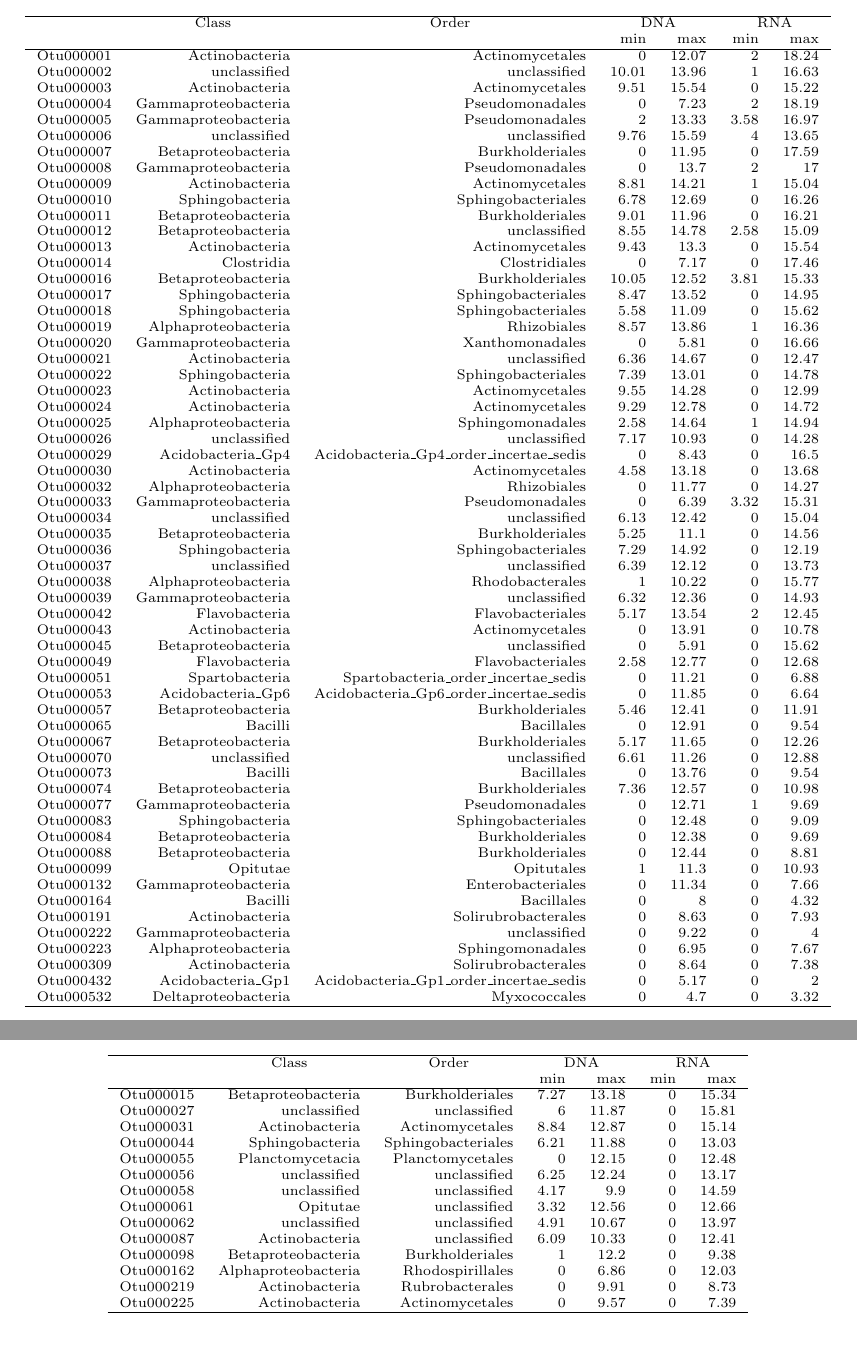
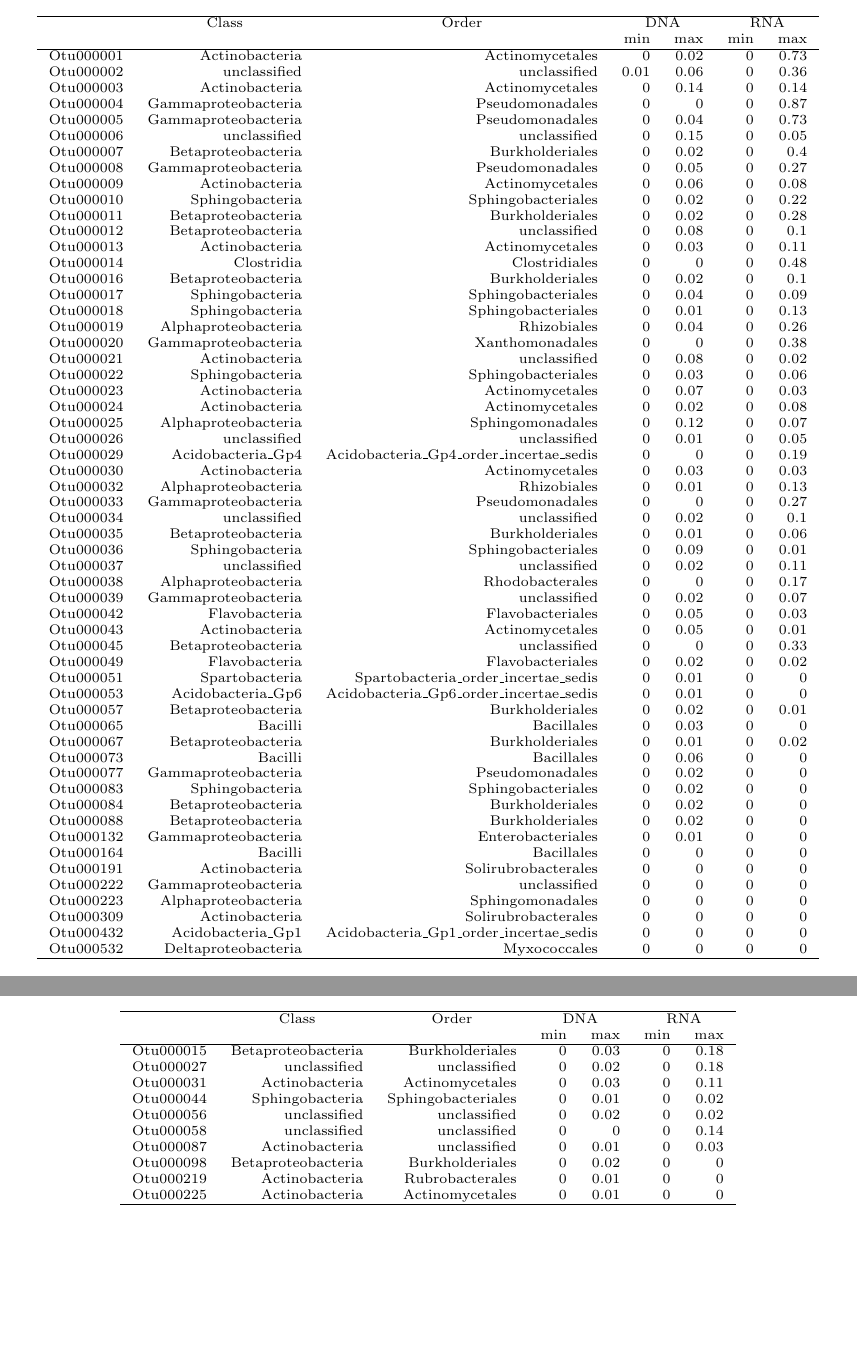
Before and after one commit to mmuscarella/ReservoirGradient, a LaTeX document (tables/Tables.tex, which reads tables/table1.tex, tables/table2.tex): two parts of pages 1 and 2 of 2, joined at a grey line, cut so that both start at the same text. Compiled offline with pdfLaTeX.

Commit message:
updates to figures, core taxa analysis and env explainvars

```diff
--- a/tables/table1.tex
+++ b/tables/table1.tex
@@ -8,66 +8,63 @@
                       \multicolumn{2}{c}{DNA} & \multicolumn{2}{c}{RNA} \\
  & &  & min & max & min & max \\
  \hline
-Otu000001 & Actinobacteria & Actinomycetales & 0 & 12.07 & 2 & 18.24 \\
-  Otu000002 & unclassified & unclassified & 10.01 & 13.96 & 1 & 16.63 \\
-  Otu000003 & Actinobacteria & Actinomycetales & 9.51 & 15.54 & 0 & 15.22 \\
-  Otu000004 & Gammaproteobacteria & Pseudomonadales & 0 & 7.23 & 2 & 18.19 \\
-  Otu000005 & Gammaproteobacteria & Pseudomonadales & 2 & 13.33 & 3.58 & 16.97 \\
-  Otu000006 & unclassified & unclassified & 9.76 & 15.59 & 4 & 13.65 \\
-  Otu000007 & Betaproteobacteria & Burkholderiales & 0 & 11.95 & 0 & 17.59 \\
-  Otu000008 & Gammaproteobacteria & Pseudomonadales & 0 & 13.7 & 2 & 17 \\
-  Otu000009 & Actinobacteria & Actinomycetales & 8.81 & 14.21 & 1 & 15.04 \\
-  Otu000010 & Sphingobacteria & Sphingobacteriales & 6.78 & 12.69 & 0 & 16.26 \\
-  Otu000011 & Betaproteobacteria & Burkholderiales & 9.01 & 11.96 & 0 & 16.21 \\
-  Otu000012 & Betaproteobacteria & unclassified & 8.55 & 14.78 & 2.58 & 15.09 \\
-  Otu000013 & Actinobacteria & Actinomycetales & 9.43 & 13.3 & 0 & 15.54 \\
-  Otu000014 & Clostridia & Clostridiales & 0 & 7.17 & 0 & 17.46 \\
-  Otu000016 & Betaproteobacteria & Burkholderiales & 10.05 & 12.52 & 3.81 & 15.33 \\
-  Otu000017 & Sphingobacteria & Sphingobacteriales & 8.47 & 13.52 & 0 & 14.95 \\
-  Otu000018 & Sphingobacteria & Sphingobacteriales & 5.58 & 11.09 & 0 & 15.62 \\
-  Otu000019 & Alphaproteobacteria & Rhizobiales & 8.57 & 13.86 & 1 & 16.36 \\
-  Otu000020 & Gammaproteobacteria & Xanthomonadales & 0 & 5.81 & 0 & 16.66 \\
-  Otu000021 & Actinobacteria & unclassified & 6.36 & 14.67 & 0 & 12.47 \\
-  Otu000022 & Sphingobacteria & Sphingobacteriales & 7.39 & 13.01 & 0 & 14.78 \\
-  Otu000023 & Actinobacteria & Actinomycetales & 9.55 & 14.28 & 0 & 12.99 \\
-  Otu000024 & Actinobacteria & Actinomycetales & 9.29 & 12.78 & 0 & 14.72 \\
-  Otu000025 & Alphaproteobacteria & Sphingomonadales & 2.58 & 14.64 & 1 & 14.94 \\
-  Otu000026 & unclassified & unclassified & 7.17 & 10.93 & 0 & 14.28 \\
-  Otu000029 & Acidobacteria\_Gp4 & Acidobacteria\_Gp4\_order\_incertae\_sedis & 0 & 8.43 & 0 & 16.5 \\
-  Otu000030 & Actinobacteria & Actinomycetales & 4.58 & 13.18 & 0 & 13.68 \\
-  Otu000032 & Alphaproteobacteria & Rhizobiales & 0 & 11.77 & 0 & 14.27 \\
-  Otu000033 & Gammaproteobacteria & Pseudomonadales & 0 & 6.39 & 3.32 & 15.31 \\
-  Otu000034 & unclassified & unclassified & 6.13 & 12.42 & 0 & 15.04 \\
-  Otu000035 & Betaproteobacteria & Burkholderiales & 5.25 & 11.1 & 0 & 14.56 \\
-  Otu000036 & Sphingobacteria & Sphingobacteriales & 7.29 & 14.92 & 0 & 12.19 \\
-  Otu000037 & unclassified & unclassified & 6.39 & 12.12 & 0 & 13.73 \\
-  Otu000038 & Alphaproteobacteria & Rhodobacterales & 1 & 10.22 & 0 & 15.77 \\
-  Otu000039 & Gammaproteobacteria & unclassified & 6.32 & 12.36 & 0 & 14.93 \\
-  Otu000042 & Flavobacteria & Flavobacteriales & 5.17 & 13.54 & 2 & 12.45 \\
-  Otu000043 & Actinobacteria & Actinomycetales & 0 & 13.91 & 0 & 10.78 \\
-  Otu000045 & Betaproteobacteria & unclassified & 0 & 5.91 & 0 & 15.62 \\
-  Otu000049 & Flavobacteria & Flavobacteriales & 2.58 & 12.77 & 0 & 12.68 \\
-  Otu000051 & Spartobacteria & Spartobacteria\_order\_incertae\_sedis & 0 & 11.21 & 0 & 6.88 \\
-  Otu000053 & Acidobacteria\_Gp6 & Acidobacteria\_Gp6\_order\_incertae\_sedis & 0 & 11.85 & 0 & 6.64 \\
-  Otu000057 & Betaproteobacteria & Burkholderiales & 5.46 & 12.41 & 0 & 11.91 \\
-  Otu000065 & Bacilli & Bacillales & 0 & 12.91 & 0 & 9.54 \\
-  Otu000067 & Betaproteobacteria & Burkholderiales & 5.17 & 11.65 & 0 & 12.26 \\
-  Otu000070 & unclassified & unclassified & 6.61 & 11.26 & 0 & 12.88 \\
-  Otu000073 & Bacilli & Bacillales & 0 & 13.76 & 0 & 9.54 \\
-  Otu000074 & Betaproteobacteria & Burkholderiales & 7.36 & 12.57 & 0 & 10.98 \\
-  Otu000077 & Gammaproteobacteria & Pseudomonadales & 0 & 12.71 & 1 & 9.69 \\
-  Otu000083 & Sphingobacteria & Sphingobacteriales & 0 & 12.48 & 0 & 9.09 \\
-  Otu000084 & Betaproteobacteria & Burkholderiales & 0 & 12.38 & 0 & 9.69 \\
-  Otu000088 & Betaproteobacteria & Burkholderiales & 0 & 12.44 & 0 & 8.81 \\
-  Otu000099 & Opitutae & Opitutales & 1 & 11.3 & 0 & 10.93 \\
-  Otu000132 & Gammaproteobacteria & Enterobacteriales & 0 & 11.34 & 0 & 7.66 \\
-  Otu000164 & Bacilli & Bacillales & 0 & 8 & 0 & 4.32 \\
-  Otu000191 & Actinobacteria & Solirubrobacterales & 0 & 8.63 & 0 & 7.93 \\
-  Otu000222 & Gammaproteobacteria & unclassified & 0 & 9.22 & 0 & 4 \\
-  Otu000223 & Alphaproteobacteria & Sphingomonadales & 0 & 6.95 & 0 & 7.67 \\
-  Otu000309 & Actinobacteria & Solirubrobacterales & 0 & 8.64 & 0 & 7.38 \\
-  Otu000432 & Acidobacteria\_Gp1 & Acidobacteria\_Gp1\_order\_incertae\_sedis & 0 & 5.17 & 0 & 2 \\
-  Otu000532 & Deltaproteobacteria & Myxococcales & 0 & 4.7 & 0 & 3.32 \\
+Otu000001 & Actinobacteria & Actinomycetales & 0 & 0.02 & 0 & 0.73 \\
+  Otu000002 & unclassified & unclassified & 0.01 & 0.06 & 0 & 0.36 \\
+  Otu000003 & Actinobacteria & Actinomycetales & 0 & 0.14 & 0 & 0.14 \\
+  Otu000004 & Gammaproteobacteria & Pseudomonadales & 0 & 0 & 0 & 0.87 \\
+  Otu000005 & Gammaproteobacteria & Pseudomonadales & 0 & 0.04 & 0 & 0.73 \\
+  Otu000006 & unclassified & unclassified & 0 & 0.15 & 0 & 0.05 \\
+  Otu000007 & Betaproteobacteria & Burkholderiales & 0 & 0.02 & 0 & 0.4 \\
+  Otu000008 & Gammaproteobacteria & Pseudomonadales & 0 & 0.05 & 0 & 0.27 \\
+  Otu000009 & Actinobacteria & Actinomycetales & 0 & 0.06 & 0 & 0.08 \\
+  Otu000010 & Sphingobacteria & Sphingobacteriales & 0 & 0.02 & 0 & 0.22 \\
+  Otu000011 & Betaproteobacteria & Burkholderiales & 0 & 0.02 & 0 & 0.28 \\
+  Otu000012 & Betaproteobacteria & unclassified & 0 & 0.08 & 0 & 0.1 \\
+  Otu000013 & Actinobacteria & Actinomycetales & 0 & 0.03 & 0 & 0.11 \\
+  Otu000014 & Clostridia & Clostridiales & 0 & 0 & 0 & 0.48 \\
+  Otu000016 & Betaproteobacteria & Burkholderiales & 0 & 0.02 & 0 & 0.1 \\
+  Otu000017 & Sphingobacteria & Sphingobacteriales & 0 & 0.04 & 0 & 0.09 \\
+  Otu000018 & Sphingobacteria & Sphingobacteriales & 0 & 0.01 & 0 & 0.13 \\
+  Otu000019 & Alphaproteobacteria & Rhizobiales & 0 & 0.04 & 0 & 0.26 \\
+  Otu000020 & Gammaproteobacteria & Xanthomonadales & 0 & 0 & 0 & 0.38 \\
+  Otu000021 & Actinobacteria & unclassified & 0 & 0.08 & 0 & 0.02 \\
+  Otu000022 & Sphingobacteria & Sphingobacteriales & 0 & 0.03 & 0 & 0.06 \\
+  Otu000023 & Actinobacteria & Actinomycetales & 0 & 0.07 & 0 & 0.03 \\
+  Otu000024 & Actinobacteria & Actinomycetales & 0 & 0.02 & 0 & 0.08 \\
+  Otu000025 & Alphaproteobacteria & Sphingomonadales & 0 & 0.12 & 0 & 0.07 \\
+  Otu000026 & unclassified & unclassified & 0 & 0.01 & 0 & 0.05 \\
+  Otu000029 & Acidobacteria\_Gp4 & Acidobacteria\_Gp4\_order\_incertae\_sedis & 0 & 0 & 0 & 0.19 \\
+  Otu000030 & Actinobacteria & Actinomycetales & 0 & 0.03 & 0 & 0.03 \\
+  Otu000032 & Alphaproteobacteria & Rhizobiales & 0 & 0.01 & 0 & 0.13 \\
+  Otu000033 & Gammaproteobacteria & Pseudomonadales & 0 & 0 & 0 & 0.27 \\
+  Otu000034 & unclassified & unclassified & 0 & 0.02 & 0 & 0.1 \\
+  Otu000035 & Betaproteobacteria & Burkholderiales & 0 & 0.01 & 0 & 0.06 \\
+  Otu000036 & Sphingobacteria & Sphingobacteriales & 0 & 0.09 & 0 & 0.01 \\
+  Otu000037 & unclassified & unclassified & 0 & 0.02 & 0 & 0.11 \\
+  Otu000038 & Alphaproteobacteria & Rhodobacterales & 0 & 0 & 0 & 0.17 \\
+  Otu000039 & Gammaproteobacteria & unclassified & 0 & 0.02 & 0 & 0.07 \\
+  Otu000042 & Flavobacteria & Flavobacteriales & 0 & 0.05 & 0 & 0.03 \\
+  Otu000043 & Actinobacteria & Actinomycetales & 0 & 0.05 & 0 & 0.01 \\
+  Otu000045 & Betaproteobacteria & unclassified & 0 & 0 & 0 & 0.33 \\
+  Otu000049 & Flavobacteria & Flavobacteriales & 0 & 0.02 & 0 & 0.02 \\
+  Otu000051 & Spartobacteria & Spartobacteria\_order\_incertae\_sedis & 0 & 0.01 & 0 & 0 \\
+  Otu000053 & Acidobacteria\_Gp6 & Acidobacteria\_Gp6\_order\_incertae\_sedis & 0 & 0.01 & 0 & 0 \\
+  Otu000057 & Betaproteobacteria & Burkholderiales & 0 & 0.02 & 0 & 0.01 \\
+  Otu000065 & Bacilli & Bacillales & 0 & 0.03 & 0 & 0 \\
+  Otu000067 & Betaproteobacteria & Burkholderiales & 0 & 0.01 & 0 & 0.02 \\
+  Otu000073 & Bacilli & Bacillales & 0 & 0.06 & 0 & 0 \\
+  Otu000077 & Gammaproteobacteria & Pseudomonadales & 0 & 0.02 & 0 & 0 \\
+  Otu000083 & Sphingobacteria & Sphingobacteriales & 0 & 0.02 & 0 & 0 \\
+  Otu000084 & Betaproteobacteria & Burkholderiales & 0 & 0.02 & 0 & 0 \\
+  Otu000088 & Betaproteobacteria & Burkholderiales & 0 & 0.02 & 0 & 0 \\
+  Otu000132 & Gammaproteobacteria & Enterobacteriales & 0 & 0.01 & 0 & 0 \\
+  Otu000164 & Bacilli & Bacillales & 0 & 0 & 0 & 0 \\
+  Otu000191 & Actinobacteria & Solirubrobacterales & 0 & 0 & 0 & 0 \\
+  Otu000222 & Gammaproteobacteria & unclassified & 0 & 0 & 0 & 0 \\
+  Otu000223 & Alphaproteobacteria & Sphingomonadales & 0 & 0 & 0 & 0 \\
+  Otu000309 & Actinobacteria & Solirubrobacterales & 0 & 0 & 0 & 0 \\
+  Otu000432 & Acidobacteria\_Gp1 & Acidobacteria\_Gp1\_order\_incertae\_sedis & 0 & 0 & 0 & 0 \\
+  Otu000532 & Deltaproteobacteria & Myxococcales & 0 & 0 & 0 & 0 \\
    \hline
 \end{tabular}
 \end{table}
--- a/tables/table2.tex
+++ b/tables/table2.tex
@@ -8,20 +8,16 @@
                       \multicolumn{2}{c}{DNA} & \multicolumn{2}{c}{RNA} \\
  & &  & min & max & min & max \\
  \hline
-Otu000015 & Betaproteobacteria & Burkholderiales & 7.27 & 13.18 & 0 & 15.34 \\
-  Otu000027 & unclassified & unclassified & 6 & 11.87 & 0 & 15.81 \\
-  Otu000031 & Actinobacteria & Actinomycetales & 8.84 & 12.87 & 0 & 15.14 \\
-  Otu000044 & Sphingobacteria & Sphingobacteriales & 6.21 & 11.88 & 0 & 13.03 \\
-  Otu000055 & Planctomycetacia & Planctomycetales & 0 & 12.15 & 0 & 12.48 \\
-  Otu000056 & unclassified & unclassified & 6.25 & 12.24 & 0 & 13.17 \\
-  Otu000058 & unclassified & unclassified & 4.17 & 9.9 & 0 & 14.59 \\
-  Otu000061 & Opitutae & unclassified & 3.32 & 12.56 & 0 & 12.66 \\
-  Otu000062 & unclassified & unclassified & 4.91 & 10.67 & 0 & 13.97 \\
-  Otu000087 & Actinobacteria & unclassified & 6.09 & 10.33 & 0 & 12.41 \\
-  Otu000098 & Betaproteobacteria & Burkholderiales & 1 & 12.2 & 0 & 9.38 \\
-  Otu000162 & Alphaproteobacteria & Rhodospirillales & 0 & 6.86 & 0 & 12.03 \\
-  Otu000219 & Actinobacteria & Rubrobacterales & 0 & 9.91 & 0 & 8.73 \\
-  Otu000225 & Actinobacteria & Actinomycetales & 0 & 9.57 & 0 & 7.39 \\
+Otu000015 & Betaproteobacteria & Burkholderiales & 0 & 0.03 & 0 & 0.18 \\
+  Otu000027 & unclassified & unclassified & 0 & 0.02 & 0 & 0.18 \\
+  Otu000031 & Actinobacteria & Actinomycetales & 0 & 0.03 & 0 & 0.11 \\
+  Otu000044 & Sphingobacteria & Sphingobacteriales & 0 & 0.01 & 0 & 0.02 \\
+  Otu000056 & unclassified & unclassified & 0 & 0.02 & 0 & 0.02 \\
+  Otu000058 & unclassified & unclassified & 0 & 0 & 0 & 0.14 \\
+  Otu000087 & Actinobacteria & unclassified & 0 & 0.01 & 0 & 0.03 \\
+  Otu000098 & Betaproteobacteria & Burkholderiales & 0 & 0.02 & 0 & 0 \\
+  Otu000219 & Actinobacteria & Rubrobacterales & 0 & 0.01 & 0 & 0 \\
+  Otu000225 & Actinobacteria & Actinomycetales & 0 & 0.01 & 0 & 0 \\
    \hline
 \end{tabular}
 \end{table}
```
Also changed, not shown: figures/01_Richness.pdf, figures/01_Richness.png, figures/02_active-tot-pcoa-trajectories.pdf, figures/02_active-tot-pcoa-trajectories.png, figures/03_similarity-to-soils.pdf, figures/03_similarity-to-soils.png, figures/04_transient-rich.pdf, figures/04_transient-rich.png, figures/05_ecosystem-functions.pdf, figures/05_ecosystem-functions.png, figures/06_transients-function.pdf, figures/06_transients-function.png, figures/coretaxa.png (added), tables/table1.tex (4 more changed lines), 1 more files, 5 other files.
